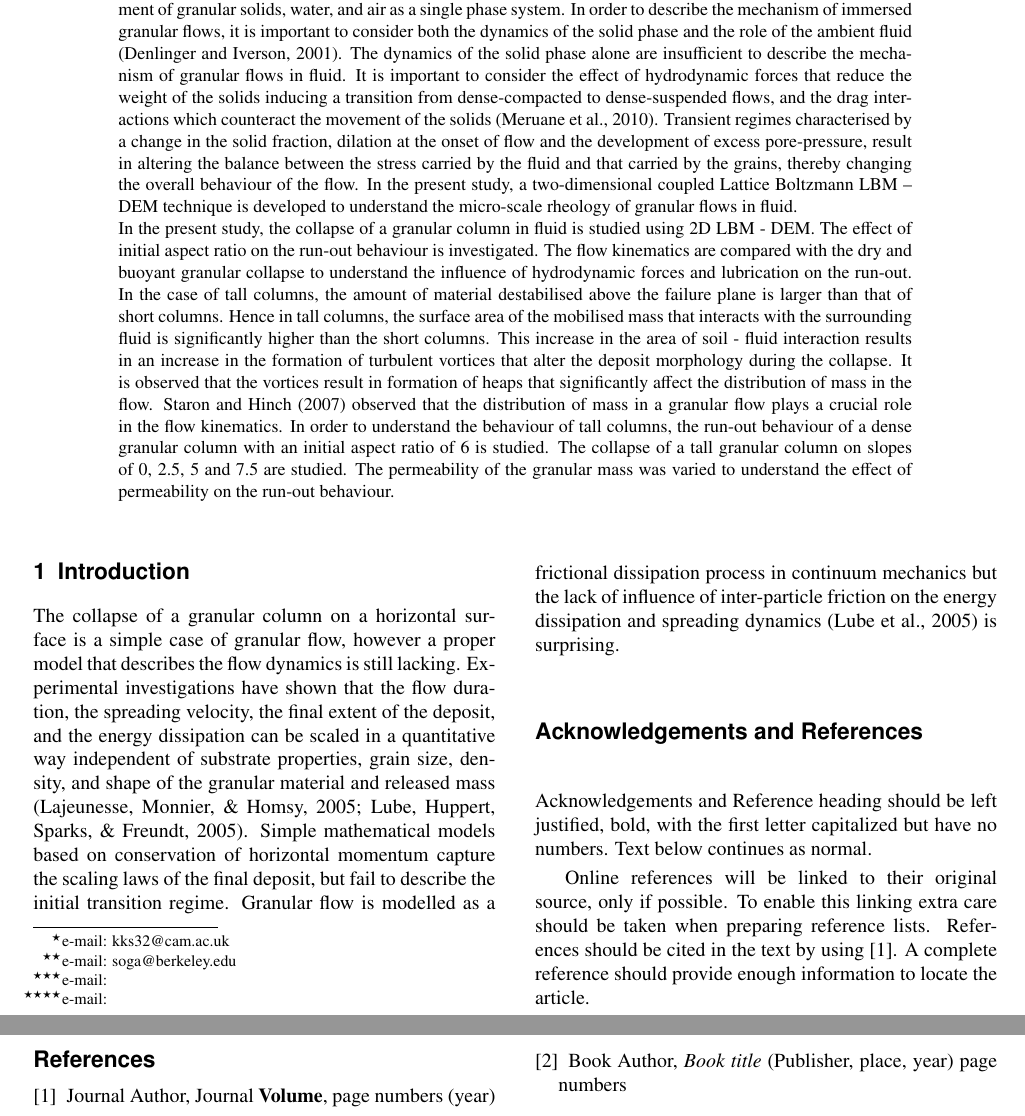
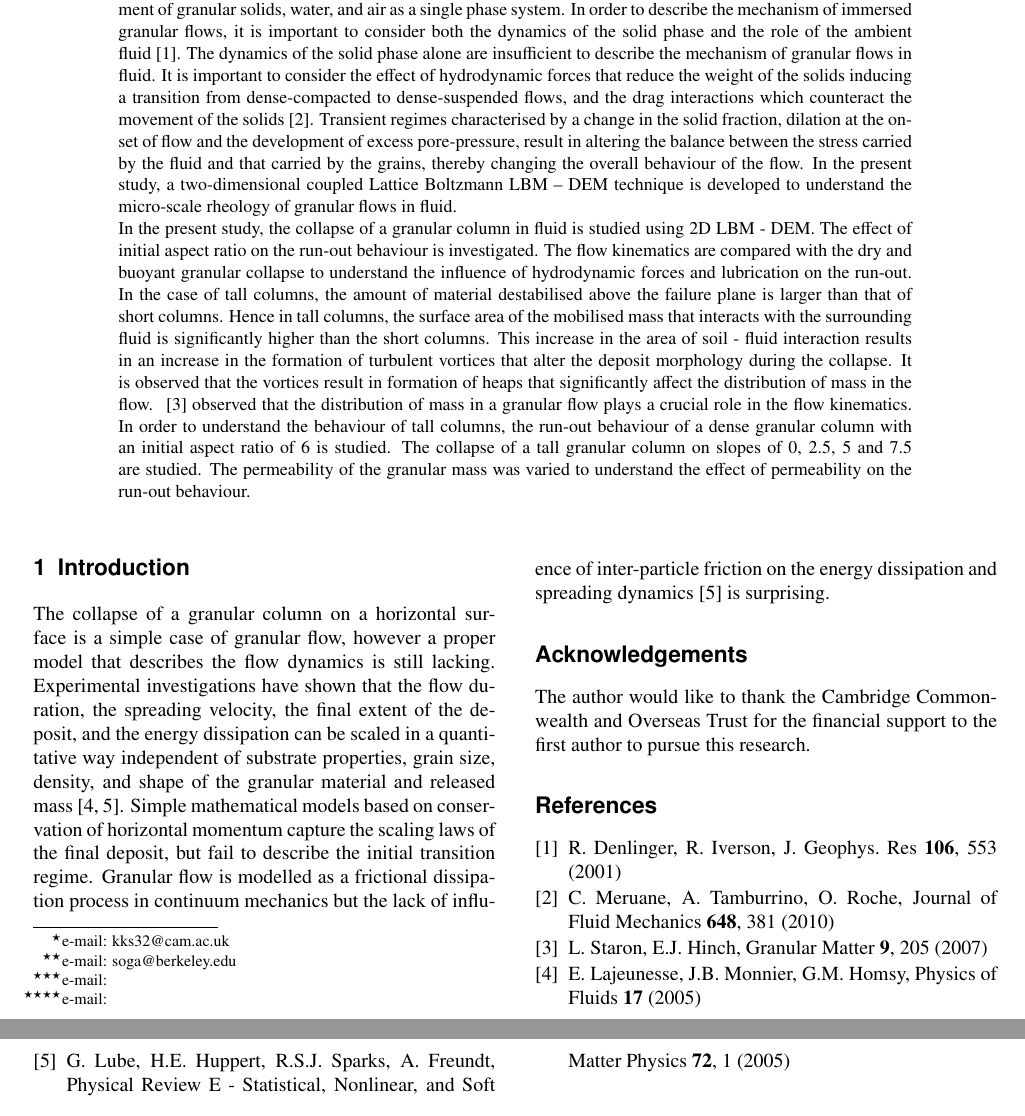
Before and after one commit to kks32-docs/2017-pg, a LaTeX document (paper.tex): two parts of pages 1 and 2 of 2, joined at a grey line, cut so that both start at the same text. Compiled offline with pdfLaTeX.

Commit message:
Introduction and references

```diff
--- a/paper.tex
+++ b/paper.tex
@@ -22,9 +22,8 @@
 % Put here some packages required or/and some personnal commands
 %
 % Important: please activate and fill the "wocname" command with the exact title of the series for conferences not included in any of the series listed on the top
-%
-%\wocname{?????????}
-%
+\usepackage{siunitx}
+
 % Very important: please fill the "woctitle" command with the exact title of the conference
 %
 \woctitle{Powders \& Grains 2017}
@@ -58,11 +57,11 @@
   Avalanches, landslides, and debris flows are geophysical hazards, which involve rapid mass movement
   of granular solids, water, and air as a single phase system. In order to describe the mechanism of
   immersed granular flows, it is important to consider both the dynamics of the solid phase and the
-  role of the ambient fluid (Denlinger and Iverson, 2001). The dynamics of the solid phase alone are
+  role of the ambient fluid~\cite{Denlinger2001}. The dynamics of the solid phase alone are
   insufficient to describe the mechanism of granular flows in fluid. It is important to consider the
   effect of hydrodynamic forces that reduce the weight of the solids inducing a transition from
   dense-compacted to dense-suspended flows, and the drag interactions which counteract the movement
-  of the solids (Meruane et al., 2010). Transient regimes characterised by a change in the solid
+  of the solids~\cite{Meruane2010}. Transient regimes characterised by a change in the solid
   fraction, dilation at the onset of flow and the development of excess pore-pressure, result in
   altering the balance between the stress carried by the fluid and that carried by the grains, thereby
   changing the overall behaviour of the flow. In the present study, a two-dimensional coupled Lattice
@@ -78,7 +77,7 @@
   This increase in the area of soil - fluid interaction results in an increase in the formation of
   turbulent vortices that alter the deposit morphology during the collapse. It is observed that the
   vortices result in formation of heaps that significantly affect the distribution of mass in the flow.
-  Staron and Hinch (2007) observed that the distribution of mass in a granular flow plays a crucial role
+  ~\cite{Staron2007a} observed that the distribution of mass in a granular flow plays a crucial role
   in the flow kinematics. In order to understand the behaviour of tall columns, the run-out behaviour of a
   dense granular column with an initial aspect ratio of 6 is studied. The collapse of a tall granular
   column on slopes of 0, 2.5, 5 and 7.5 are studied. The permeability of the granular mass was varied
@@ -90,16 +89,11 @@
 The collapse of a granular column on a horizontal surface is a simple case of granular flow, however a
 proper model that describes the flow dynamics is still lacking. Experimental investigations have shown that
 the flow duration, the spreading velocity, the final extent of the deposit, and the energy dissipation can be scaled in a quantitative way independent of substrate properties, grain size, density, and shape of the granular
-material and released mass (Lajeunesse, Monnier, \& Homsy, 2005; Lube, Huppert, Sparks, \& Freundt, 2005).
-Simple mathematical models based on conservation of horizontal momentum capture the scaling laws of the
-final deposit, but fail to describe the initial transition regime. Granular flow is modelled as a frictional
-dissipation process in continuum mechanics but the lack of influence of inter-particle friction on the energy
-dissipation and spreading dynamics (Lube et al., 2005) is surprising.
+material and released mass~\cite{Lajeunesse2005, Lube2005}. Simple mathematical models based on conservation of horizontal momentum capture the scaling laws of the final deposit, but fail to describe the initial transition regime. Granular flow is modelled as a frictional dissipation process in continuum mechanics but the lack of influence of inter-particle friction on the energy dissipation and spreading dynamics~\cite{Lube2005} is surprising.
 
-\section*{Acknowledgements and References}
-Acknowledgements and Reference heading should be left justified, bold, with the first letter capitalized but have no numbers. Text below continues as normal.
-
-Online references will be linked to their original source, only if possible. To enable this linking extra care should be taken when preparing reference lists. References should be cited in the text by using \cite{RefJ}. A complete reference should provide enough information to locate the article.
+\section*{Acknowledgements}
+The author would like to thank the Cambridge Commonwealth and Overseas Trust for the financial support to the
+first author to pursue this research.
 
 %
 % BibTeX or Biber users please use (the style is already called in the class, ensure
@@ -108,18 +102,7 @@ Online references will be linked to their original source, only if possible. To
 %
 % Non-BibTeX users please use
 %
-\begin{thebibliography}{}
-%
-% and use \bibitem to create references.
-%
-\bibitem{RefJ}
-% Format for Journal Reference
-Journal Author, Journal \textbf{Volume}, page numbers (year)
-% Format for books
-\bibitem{RefB}
-Book Author, \textit{Book title} (Publisher, place, year) page numbers
-% etc
-\end{thebibliography}
+\bibliography{references}
 
 \end{document}
 
```
Also changed, not shown: README.md, paper.pdf.
